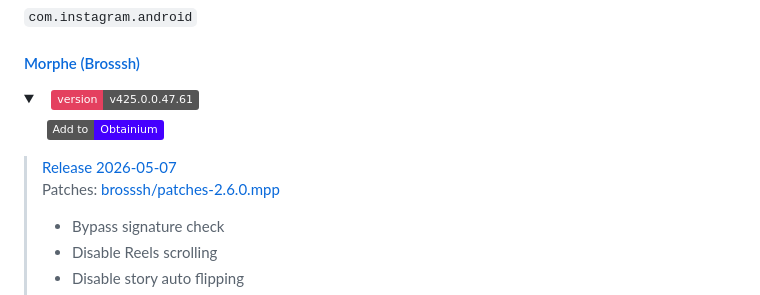
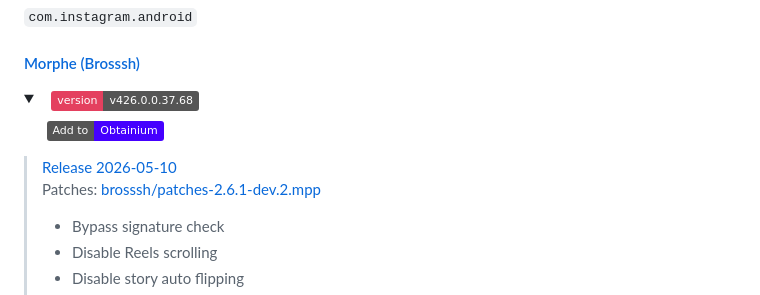
Before and after one commit to nullcpy/rvb, a Markdown page: README.md, the part around the change. GitHub-like rendering; folded sections open; badges without logos.

Commit message:
Update README for Build No. 222 [skip ci]

```diff
--- a/README.md
+++ b/README.md
@@ -522,14 +522,14 @@ Patches: [jkennethcarino/patches-1.1.0.mpp](https://github.com/jkennethcarino/ad
 #### [Morphe (Brosssh)](https://github.com/brosssh/morphe-patches)
 
 <details>
-<summary id="instagram-morphe">&emsp;<a href="https://nullcpy.github.io/"><img src="https://img.shields.io/badge/version-v425.0.0.47.61-gray?labelColor=E4405F&logo=instagram&logoColor=white&style=flat"></summary>
+<summary id="instagram-morphe">&emsp;<a href="https://nullcpy.github.io/"><img src="https://img.shields.io/badge/version-v426.0.0.37.68-gray?labelColor=E4405F&logo=instagram&logoColor=white&style=flat"></summary>
 
 &emsp;&emsp;[![Obtainium](https://img.shields.io/badge/Add_to-Obtainium-4500FF?logo=obtainium)](https://apps.obtainium.imranr.dev/redirect?r=obtainium%3A//app/%7B%22id%22%3A%20%22com.instagram.android%22%2C%20%22name%22%3A%20%22Instagram%20Morphe%22%2C%20%22author%22%3A%20%22nullcpy%22%2C%20%22url%22%3A%20%22https%3A//github.com/nullcpy/rvb%22%2C%20%22additionalSettings%22%3A%20%22%7B%5C%22apkFilterRegEx%5C%22%3A%5C%22%5Einstagram-morphe-v%3F%5C%5C%5C%5Cd.%2A%5C%5C%5C%5C.apk%24%5C%22%7D%22%7D)
 
 <blockquote>
 
-[Release 2026-05-07](https://github.com/nullcpy/rvb/releases/tag/216)<br>
-Patches: [brosssh/patches-2.6.0.mpp](https://github.com/brosssh/morphe-patches/releases/tag/v2.6.0)
+[Release 2026-05-10](https://github.com/nullcpy/rvb/releases/tag/222)<br>
+Patches: [brosssh/patches-2.6.1-dev.2.mpp](https://github.com/brosssh/morphe-patches/releases/tag/v2.6.1-dev.2)
 - Bypass signature check
 - Disable Reels scrolling
 - Disable story auto flipping
```
